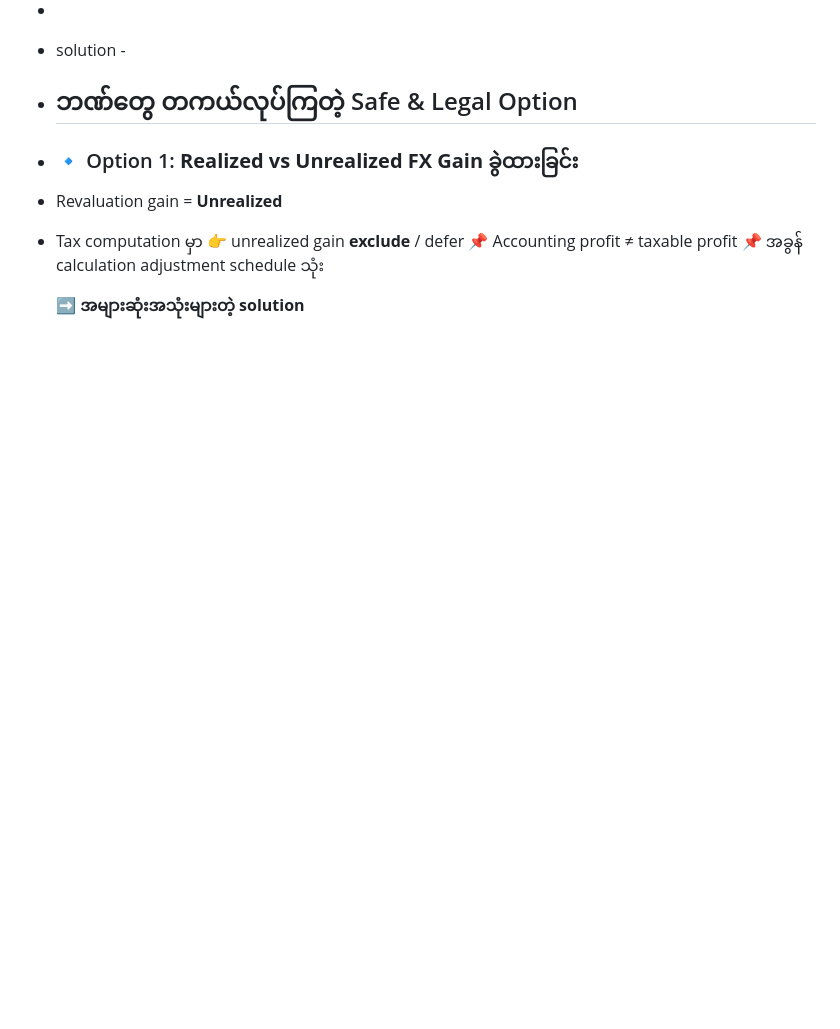
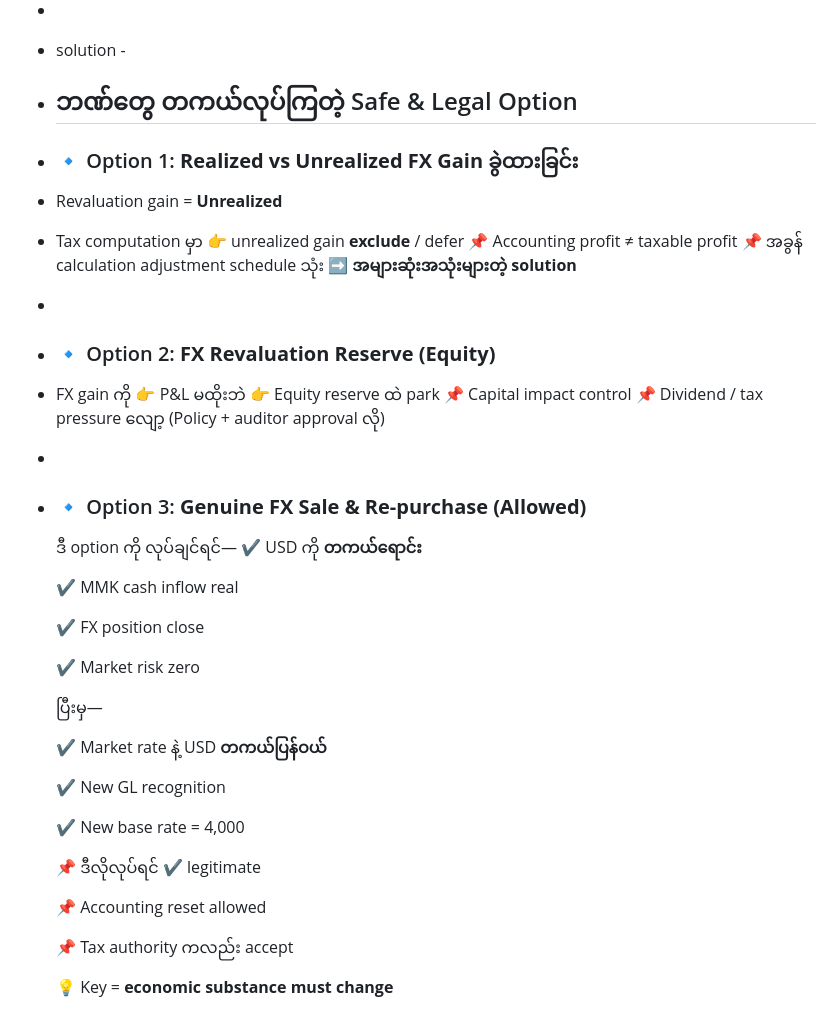
Before and after one commit to htetoo2280/test_action2, a Markdown page: pages/revaluation in banking.md, the part around the change. Rendered like a GitHub page; blank space fills up the shorter version.

Commit message:
Auto saved by Logseq

```diff
--- a/pages/revaluation in banking.md
+++ b/pages/revaluation in banking.md
@@ -134,5 +134,39 @@
   👉 unrealized gain **exclude** / defer
   📌 Accounting profit ≠ taxable profit
   📌 အခွန် calculation adjustment schedule သုံး
+  ➡️ **အများဆုံးအသုံးများတဲ့ solution**
+-
+- ### 🔹 Option 2:  **FX Revaluation Reserve (Equity)**
+- FX gain ကို
+  👉 P&L မထိုးဘဲ
+  👉 Equity reserve ထဲ park
+  📌 Capital impact control
+  📌 Dividend / tax pressure လျော့
+  (Policy + auditor approval လို)
+-
+- ### 🔹 Option 3:  **Genuine FX Sale & Re-purchase (Allowed)**
 
-  ➡️ **အများဆုံးအသုံးများတဲ့ solution**
+  ဒီ option ကို လုပ်ချင်ရင်—
+  ✔️ USD ကို **တကယ်ရောင်း**
+
+  ✔️ MMK cash inflow real
+
+  ✔️ FX position close
+
+  ✔️ Market risk zero
+
+  ပြီးမှ—
+
+  ✔️ Market rate နဲ့ USD **တကယ်ပြန်ဝယ်**
+
+  ✔️ New GL recognition
+
+  ✔️ New base rate = 4,000
+
+  📌 ဒီလိုလုပ်ရင် ✔️ legitimate
+
+  📌 Accounting reset allowed
+
+  📌 Tax authority ကလည်း accept
+
+  💡 Key = **economic substance must change**
```
